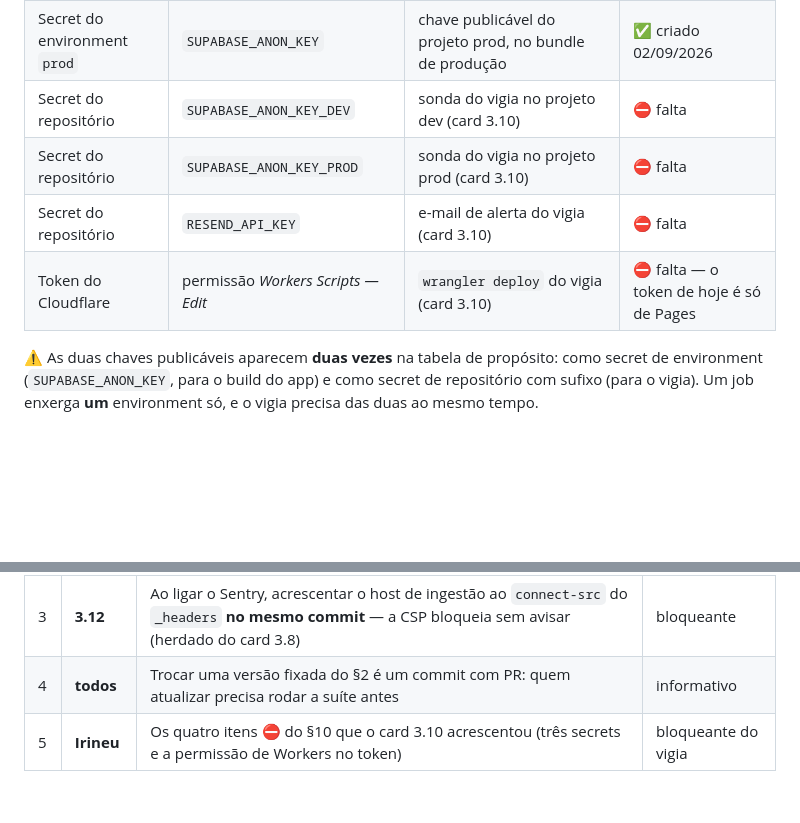
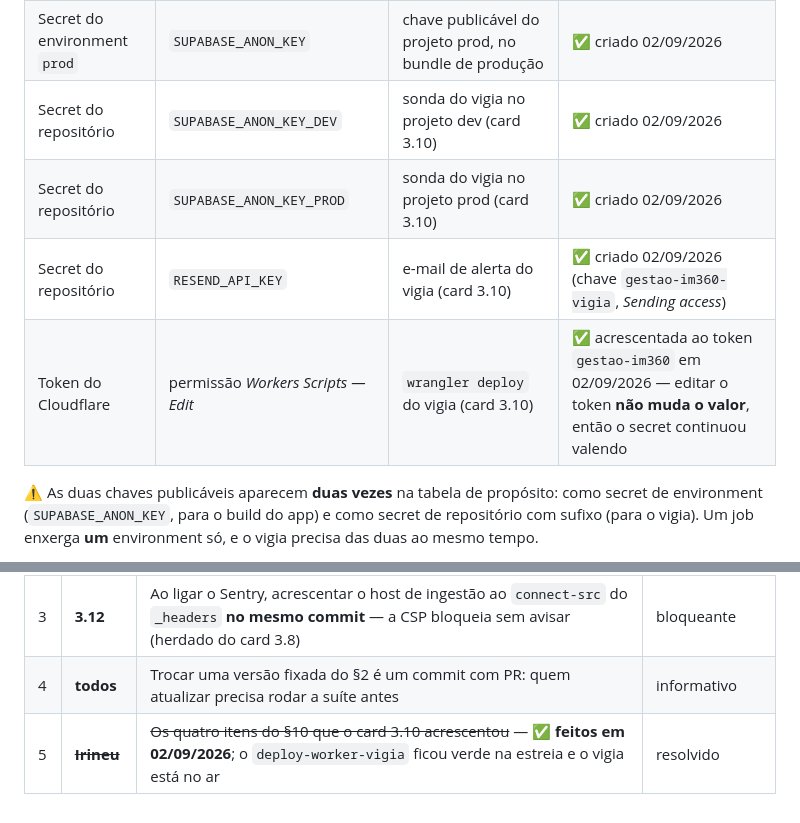
Before and after one commit to irineus/gestao-im360, a Markdown page: docs/ci-cd.md, 2 parts joined by grey strips. Drawn GitHub-style; blank space fills up the shorter version.

```diff
--- a/docs/ci-cd.md
+++ b/docs/ci-cd.md
@@ -234,10 +234,10 @@ teria de entrar nas Redirect URLs do Auth. Implementado o que o 3.8 decidiu —
 | Secret do repositório | `CLOUDFLARE_ACCOUNT_ID` | idem | ✅ criado 02/09/2026 |
 | Secret do environment `dev` | `SUPABASE_ANON_KEY` | chave publicável do projeto dev, no bundle de homologação | ✅ criado 02/09/2026 |
 | Secret do environment `prod` | `SUPABASE_ANON_KEY` | chave publicável do projeto prod, no bundle de produção | ✅ criado 02/09/2026 |
-| Secret do repositório | `SUPABASE_ANON_KEY_DEV` | sonda do vigia no projeto dev (card 3.10) | ⛔ falta |
-| Secret do repositório | `SUPABASE_ANON_KEY_PROD` | sonda do vigia no projeto prod (card 3.10) | ⛔ falta |
-| Secret do repositório | `RESEND_API_KEY` | e-mail de alerta do vigia (card 3.10) | ⛔ falta |
-| Token do Cloudflare | permissão *Workers Scripts — Edit* | `wrangler deploy` do vigia (card 3.10) | ⛔ falta — o token de hoje é só de Pages |
+| Secret do repositório | `SUPABASE_ANON_KEY_DEV` | sonda do vigia no projeto dev (card 3.10) | ✅ criado 02/09/2026 |
+| Secret do repositório | `SUPABASE_ANON_KEY_PROD` | sonda do vigia no projeto prod (card 3.10) | ✅ criado 02/09/2026 |
+| Secret do repositório | `RESEND_API_KEY` | e-mail de alerta do vigia (card 3.10) | ✅ criado 02/09/2026 (chave `gestao-im360-vigia`, *Sending access*) |
+| Token do Cloudflare | permissão *Workers Scripts — Edit* | `wrangler deploy` do vigia (card 3.10) | ✅ acrescentada ao token `gestao-im360` em 02/09/2026 — editar o token **não muda o valor**, então o secret continuou valendo |
 
 ⚠️ As duas chaves publicáveis aparecem **duas vezes** na tabela de propósito: como secret de
 environment (`SUPABASE_ANON_KEY`, para o build do app) e como secret de repositório com sufixo (para
@@ -327,4 +327,4 @@ E no CI, que é onde o resto se prova:
 | 2 | **5.3 / 6.3** | Os dois scripts de `supabase/tests_concorrencia/` — hoje o passo roda zero e avisa | bloqueante do marco 2 |
 | 3 | **3.12** | Ao ligar o Sentry, acrescentar o host de ingestão ao `connect-src` do `_headers` **no mesmo commit** — a CSP bloqueia sem avisar (herdado do card 3.8) | bloqueante |
 | 4 | **todos** | Trocar uma versão fixada do §2 é um commit com PR: quem atualizar precisa rodar a suíte antes | informativo |
-| 5 | **Irineu** | Os quatro itens ⛔ do §10 que o card 3.10 acrescentou (três secrets e a permissão de Workers no token) | bloqueante do vigia |
+| 5 | ~~**Irineu**~~ | ~~Os quatro itens do §10 que o card 3.10 acrescentou~~ — ✅ **feitos em 02/09/2026**; o `deploy-worker-vigia` ficou verde na estreia e o vigia está no ar | resolvido |
```
Also changed, not shown: docs/README-continuidade.md (+1 -1 lines), docs/worker-vigia.md (+40 -9 lines).
